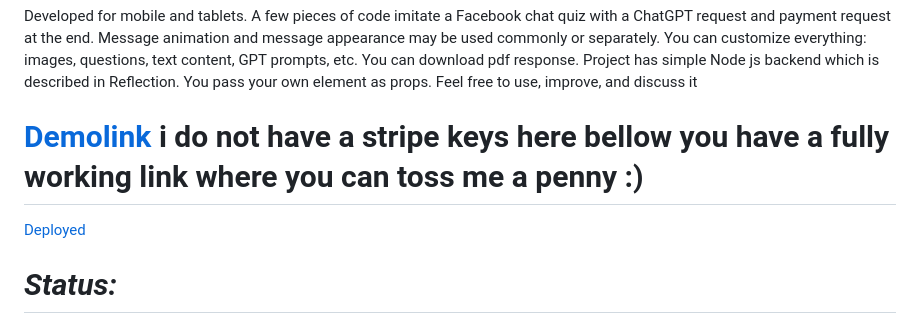
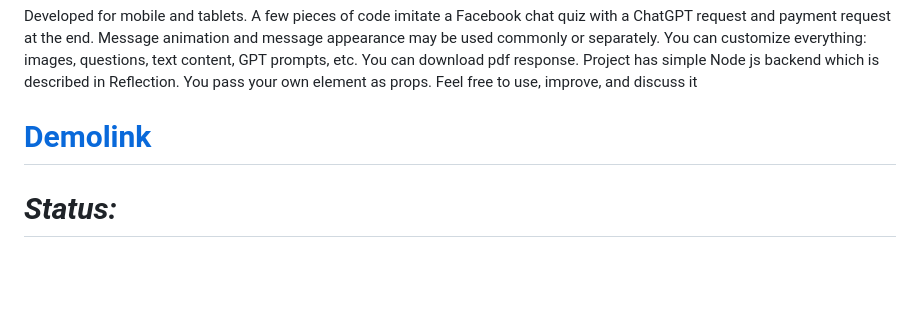
Before and after one commit to haduigon/react-fb-chat-landing, a Markdown page: README.md, the part around the change. GitHub-like rendering; blank space fills up the shorter version.

```diff
--- a/README.md
+++ b/README.md
@@ -4,9 +4,7 @@
 
 Developed for mobile and tablets. A few pieces of code imitate a Facebook chat quiz with a ChatGPT request and payment request at the end. Message animation and message appearance may be used commonly or separately. You can customize everything: images, questions, text content, GPT prompts, etc. You can download pdf response. Project has simple Node js backend which is described in Reflection. You pass your own element as props. Feel free to use, improve, and discuss it
 
-# [Demolink](https://haduigon.github.io/react-fb-chat-landing/#/) i do not have a stripe keys here bellow you have a fully working link where you can toss me a penny :)
-
-[Deployed](https://ro.destiny4you.com)
+# [Demolink](https://haduigon.github.io/react-fb-chat-landing/#/)
 
 # _Status:_
 
```
